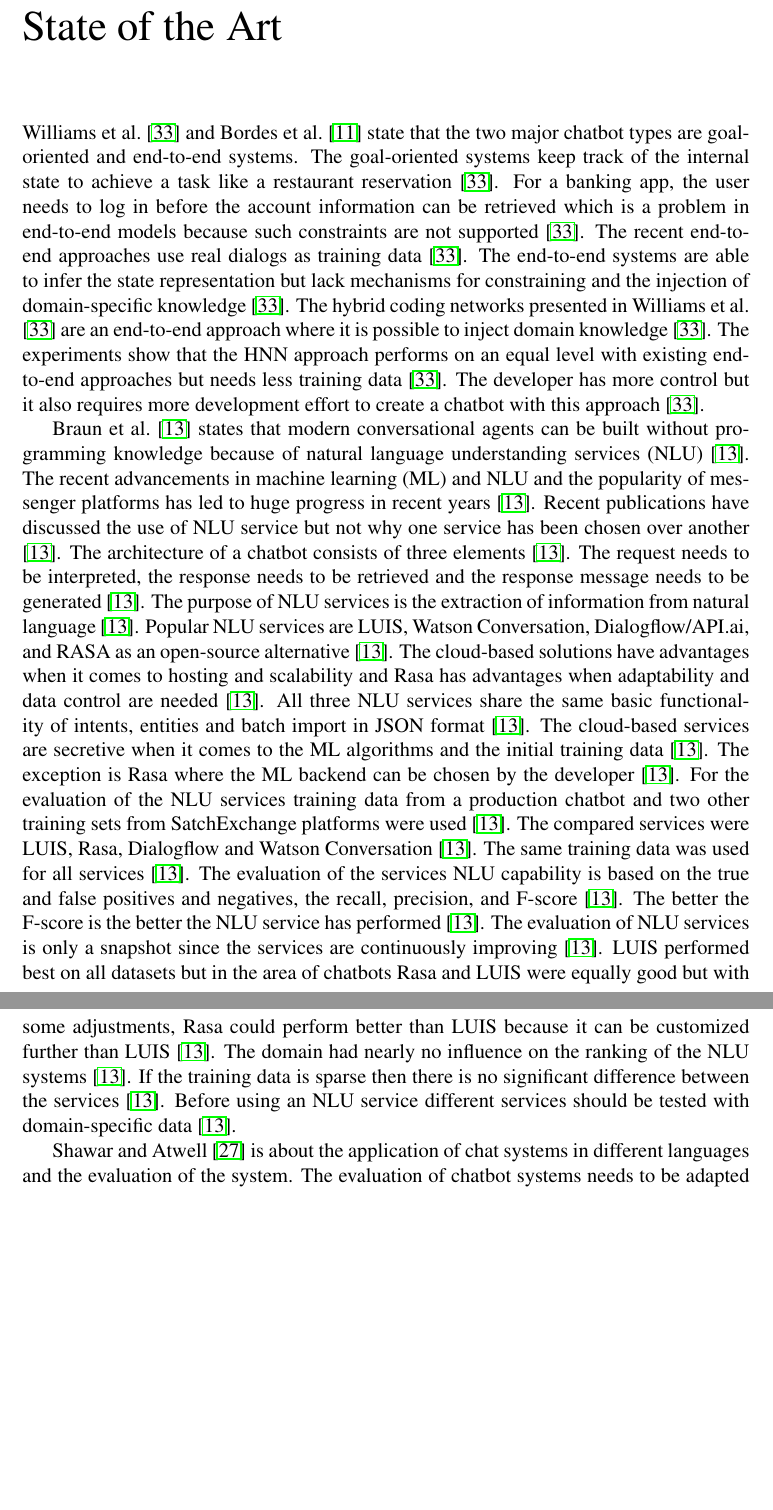
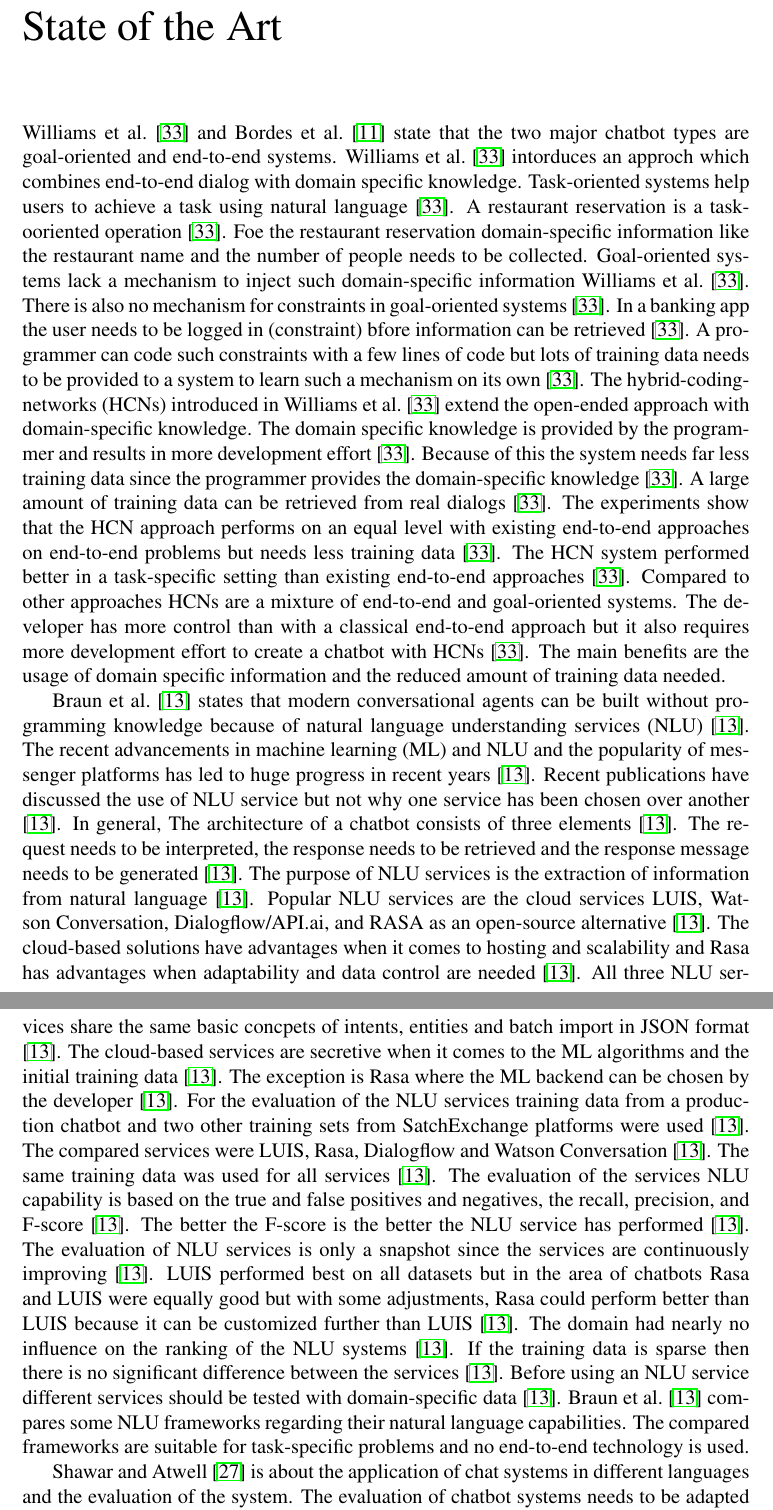
Before and after one commit to classProgrammer/mt, a LaTeX document (mt.tex, which reads partials/state-of-the-art.tex): two parts of pages 17 and 18 of 40 before the commit and two parts of pages 17 and 18 of 41 after it, joined at a grey line, cut so that both start at the same text, the shorter picture padded with empty space. Compiled offline with pdfLaTeX.

Commit message:
overhaul: soa-williams and braun

```diff
--- a/partials/state-of-the-art.tex
+++ b/partials/state-of-the-art.tex
@@ -1,16 +1,27 @@
 % Hybrid coding networks
 \citet{williams2017hybrid} and \citet{bordes2016learning} state that the two major chatbot types are goal-oriented and end-to-end systems.
-The goal-oriented systems keep track of the internal state to achieve a task like a restaurant reservation \cite{williams2017hybrid}.
-For a banking app, the user needs to log in before the account information can be retrieved
-which is a problem in end-to-end models because such constraints are not supported \cite{williams2017hybrid}.
-The recent end-to-end approaches use real dialogs as training data \cite{williams2017hybrid}.
-The end-to-end systems are able to infer the state representation but lack mechanisms
-for constraining and the injection of domain-specific knowledge \cite{williams2017hybrid}.
-The hybrid coding networks presented in \citet{williams2017hybrid} are an end-to-end approach
-where it is possible to inject domain knowledge \cite{williams2017hybrid}.
-The experiments show that the HNN approach performs on an equal level with
-existing end-to-end approaches but needs less training data \cite{williams2017hybrid}. The developer
-has more control but it also requires more development effort to create a chatbot with this approach \cite{williams2017hybrid}.
+\citet{williams2017hybrid} intorduces an approch which combines end-to-end dialog with domain specific knowledge.
+Task-oriented systems help users to achieve a task using natural language \cite{williams2017hybrid}.
+A restaurant reservation is a task-ooriented operation \cite{williams2017hybrid}.
+Foe the restaurant reservation domain-specific information like the restaurant name and the number of people
+needs to be collected.
+Goal-oriented systems lack a mechanism to inject such domain-specific information \citet{williams2017hybrid}.
+There is also no mechanism for constraints in goal-oriented systems \cite{williams2017hybrid}.
+In a banking app the user needs to be logged in (constraint) bfore information can be retrieved \cite{williams2017hybrid}.
+A programmer can code such constraints with a few lines of code but lots of training data needs to be provided
+to a system to learn such a mechanism on its own \cite{williams2017hybrid}.
+The hybrid-coding-networks (HCNs) introduced in \citet{williams2017hybrid} extend the open-ended approach
+with domain-specific knowledge.
+The domain specific knowledge is provided by the programmer and results in more development effort \cite{williams2017hybrid}.
+Because of this the system needs far less training data since the programmer provides the domain-specific knowledge \cite{williams2017hybrid}.
+A large amount of training data can be retrieved from real dialogs \cite{williams2017hybrid}.
+The experiments show that the HCN approach performs on an equal level with
+existing end-to-end approaches on end-to-end problems but needs less training data \cite{williams2017hybrid}.
+The HCN system performed better in a task-specific setting than existing end-to-end approaches \cite{williams2017hybrid}.
+Compared to other approaches HCNs are a mixture of end-to-end and goal-oriented systems.
+The developer has more control than with a classical end-to-end approach but
+it also requires more development effort to create a chatbot with HCNs \cite{williams2017hybrid}.
+The main benefits are the usage of domain specific information and the reduced amount of training data needed.
 
 % Braun evaluating NLU
 \citet{braunEvaluatingNLU} states that modern conversational agents can be built without programming
@@ -18,14 +29,14 @@ knowledge because of natural language understanding services (NLU) \cite{braunEv
 The recent advancements in machine learning (ML) and NLU and the popularity of messenger platforms
 has led to huge progress in recent years \cite{braunEvaluatingNLU}. Recent publications have discussed
 the use of NLU service but not why one service has been chosen over another \cite{braunEvaluatingNLU}.
-The architecture of a chatbot consists of three elements \cite{braunEvaluatingNLU}.
+In general, The architecture of a chatbot consists of three elements \cite{braunEvaluatingNLU}.
 The request needs to be interpreted, the response needs to be retrieved and the response message
 needs to be generated \cite{braunEvaluatingNLU}.
 The purpose of NLU services is the extraction of information from natural language \cite{braunEvaluatingNLU}.
-Popular NLU services are LUIS, Watson Conversation, Dialogflow/API.ai, and RASA as an open-source alternative \cite{braunEvaluatingNLU}.
+Popular NLU services are the cloud services LUIS, Watson Conversation, Dialogflow/API.ai, and RASA as an open-source alternative \cite{braunEvaluatingNLU}.
 The cloud-based solutions have advantages when it comes to hosting and scalability and Rasa has advantages
 when adaptability and data control are needed \cite{braunEvaluatingNLU}.
-All three NLU services share the same basic functionality of intents, entities and batch import in JSON format \cite{braunEvaluatingNLU}.
+All three NLU services share the same basic concpets of intents, entities and batch import in JSON format \cite{braunEvaluatingNLU}.
 The cloud-based services are secretive when it comes to the ML algorithms and the initial training data \cite{braunEvaluatingNLU}.
 The exception is Rasa where the ML backend can be chosen by the developer \cite{braunEvaluatingNLU}.
 For the evaluation of the NLU services training data from a production chatbot and two other training sets from SatchExchange
@@ -41,6 +52,9 @@ with some adjustments, Rasa could perform better than LUIS because it can be cus
 The domain had nearly no influence on the ranking of the NLU systems \cite{braunEvaluatingNLU}.
 If the training data is sparse then there is no significant difference between the services \cite{braunEvaluatingNLU}.
 Before using an NLU service different services should be tested with domain-specific data \cite{braunEvaluatingNLU}.
+\citet{braunEvaluatingNLU} compares some NLU frameworks regarding their natural language capabilities.
+The compared frameworks are suitable for task-specific problems and no end-to-end technology is used.
+
 
 % evaluate chatbots Shawar
 \citet{evaluateChatbotsShawar2007} is about the application of chat systems in different languages and the evaluation of the system.
```
Also changed, not shown: partials/basics.tex (+12 -0 lines).
